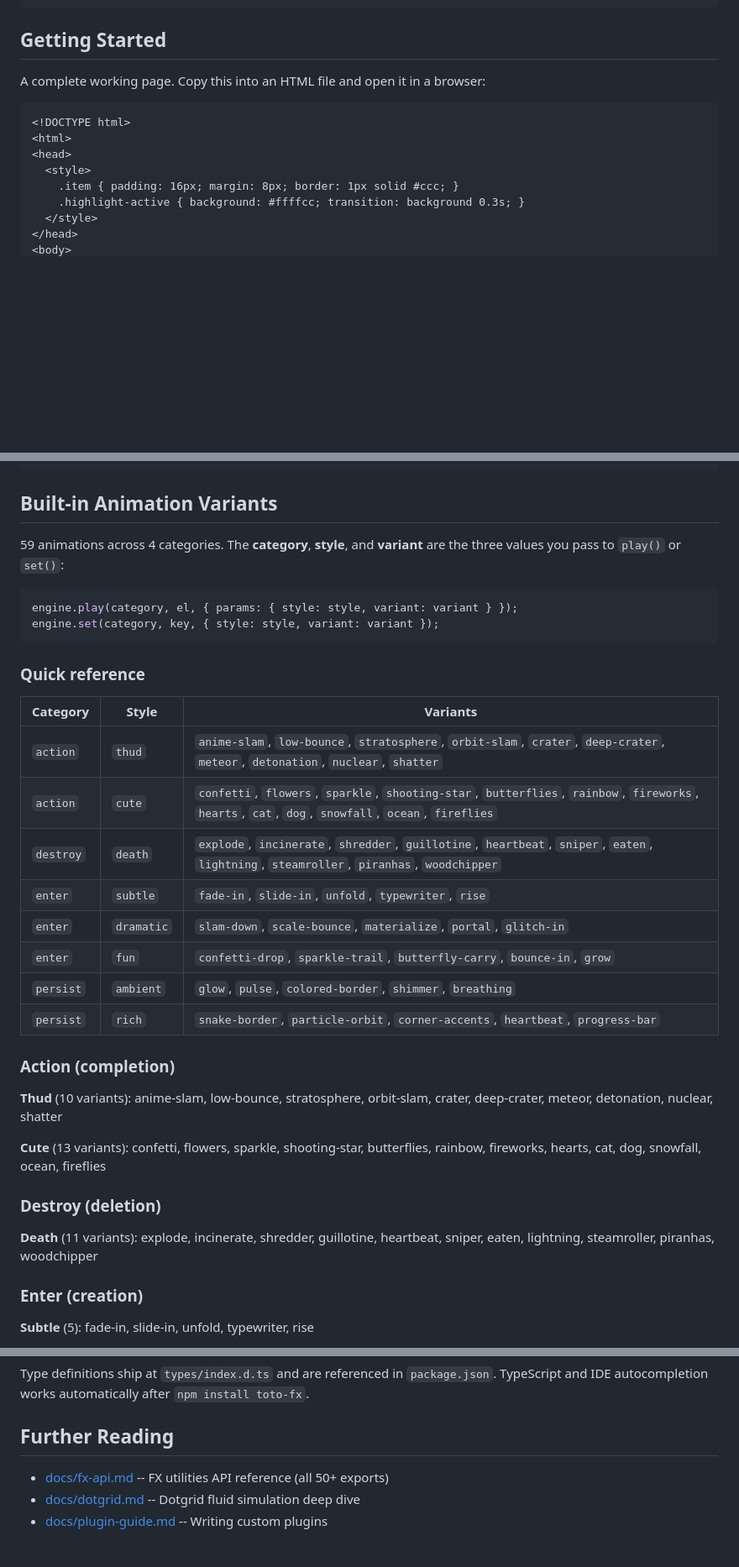
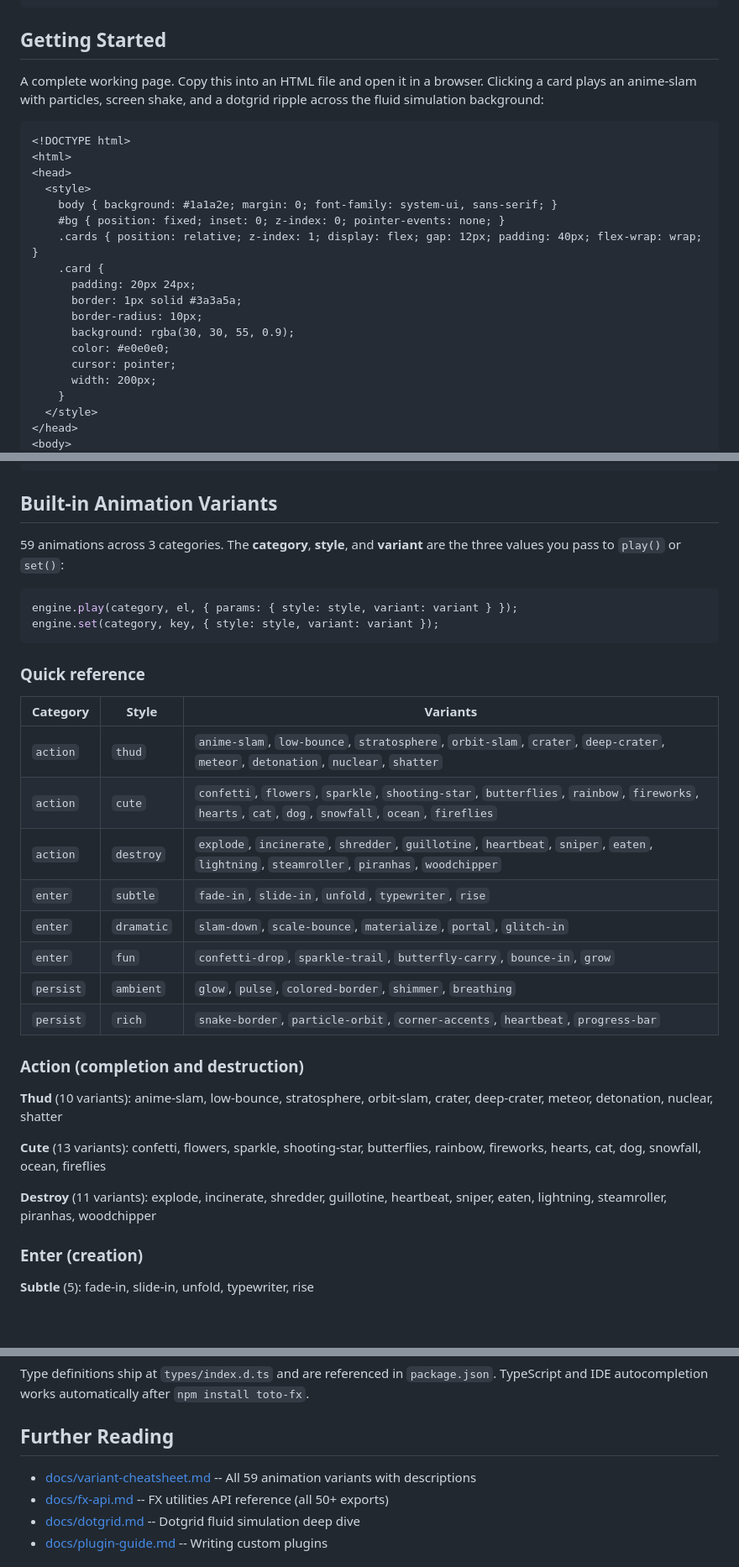
Before and after one commit to a-funk/toto-fx, a Markdown page: README.md, 3 parts joined by grey strips. Shown at 84% size. Rendered like a GitHub page; blank space fills up the shorter version.

````diff
--- a/README.md
+++ b/README.md
@@ -105,15 +105,25 @@ npm install toto-fx
 
 ## Getting Started
 
-A complete working page. Copy this into an HTML file and open it in a browser:
+A complete working page. Copy this into an HTML file and open it in a browser. Clicking a card plays an anime-slam with particles, screen shake, and a dotgrid ripple across the fluid simulation background:
 
 ```html
 <!DOCTYPE html>
 <html>
 <head>
   <style>
-    .item { padding: 16px; margin: 8px; border: 1px solid #ccc; }
-    .highlight-active { background: #ffffcc; transition: background 0.3s; }
+    body { background: #1a1a2e; margin: 0; font-family: system-ui, sans-serif; }
+    #bg { position: fixed; inset: 0; z-index: 0; pointer-events: none; }
+    .cards { position: relative; z-index: 1; display: flex; gap: 12px; padding: 40px; flex-wrap: wrap; }
+    .card {
+      padding: 20px 24px;
+      border: 1px solid #3a3a5a;
+      border-radius: 10px;
+      background: rgba(30, 30, 55, 0.9);
+      color: #e0e0e0;
+      cursor: pointer;
+      width: 200px;
+    }
   </style>
 </head>
 <body>
@@ -513,7 +545,7 @@ Load a plugin, install it, play animations. `install()` calls `engine.register()
 ```
 ## Built-in Animation Variants
 
-59 animations across 4 categories. The **category**, **style**, and **variant** are the three values you pass to `play()` or `set()`:
+59 animations across 3 categories. The **category**, **style**, and **variant** are the three values you pass to `play()` or `set()`:
 
 ```javascript
 engine.play(category, el, { params: { style: style, variant: variant } });
@@ -526,22 +558,20 @@ engine.set(category, key, { style: style, variant: variant });
 |----------|-------|----------|
 | `action` | `thud` | `anime-slam`, `low-bounce`, `stratosphere`, `orbit-slam`, `crater`, `deep-crater`, `meteor`, `detonation`, `nuclear`, `shatter` |
 | `action` | `cute` | `confetti`, `flowers`, `sparkle`, `shooting-star`, `butterflies`, `rainbow`, `fireworks`, `hearts`, `cat`, `dog`, `snowfall`, `ocean`, `fireflies` |
-| `destroy` | `death` | `explode`, `incinerate`, `shredder`, `guillotine`, `heartbeat`, `sniper`, `eaten`, `lightning`, `steamroller`, `piranhas`, `woodchipper` |
+| `action` | `destroy` | `explode`, `incinerate`, `shredder`, `guillotine`, `heartbeat`, `sniper`, `eaten`, `lightning`, `steamroller`, `piranhas`, `woodchipper` |
 | `enter` | `subtle` | `fade-in`, `slide-in`, `unfold`, `typewriter`, `rise` |
 | `enter` | `dramatic` | `slam-down`, `scale-bounce`, `materialize`, `portal`, `glitch-in` |
 | `enter` | `fun` | `confetti-drop`, `sparkle-trail`, `butterfly-carry`, `bounce-in`, `grow` |
 | `persist` | `ambient` | `glow`, `pulse`, `colored-border`, `shimmer`, `breathing` |
 | `persist` | `rich` | `snake-border`, `particle-orbit`, `corner-accents`, `heartbeat`, `progress-bar` |
 
-### Action (completion)
+### Action (completion and destruction)
 
 **Thud** (10 variants): anime-slam, low-bounce, stratosphere, orbit-slam, crater, deep-crater, meteor, detonation, nuclear, shatter
 
 **Cute** (13 variants): confetti, flowers, sparkle, shooting-star, butterflies, rainbow, fireworks, hearts, cat, dog, snowfall, ocean, fireflies
 
-### Destroy (deletion)
-
-**Death** (11 variants): explode, incinerate, shredder, guillotine, heartbeat, sniper, eaten, lightning, steamroller, piranhas, woodchipper
+**Destroy** (11 variants): explode, incinerate, shredder, guillotine, heartbeat, sniper, eaten, lightning, steamroller, piranhas, woodchipper
 
 ### Enter (creation)
 
@@ -898,6 +928,7 @@ Type definitions ship at `types/index.d.ts` and are referenced in `package.json`
 
 ## Further Reading
 
+- [docs/variant-cheatsheet.md](docs/variant-cheatsheet.md) -- All 59 animation variants with descriptions
 - [docs/fx-api.md](docs/fx-api.md) -- FX utilities API reference (all 50+ exports)
 - [docs/dotgrid.md](docs/dotgrid.md) -- Dotgrid fluid simulation deep dive
 - [docs/plugin-guide.md](docs/plugin-guide.md) -- Writing custom plugins
````
Also changed, not shown: other parts of README.md (+53 -31 lines).
